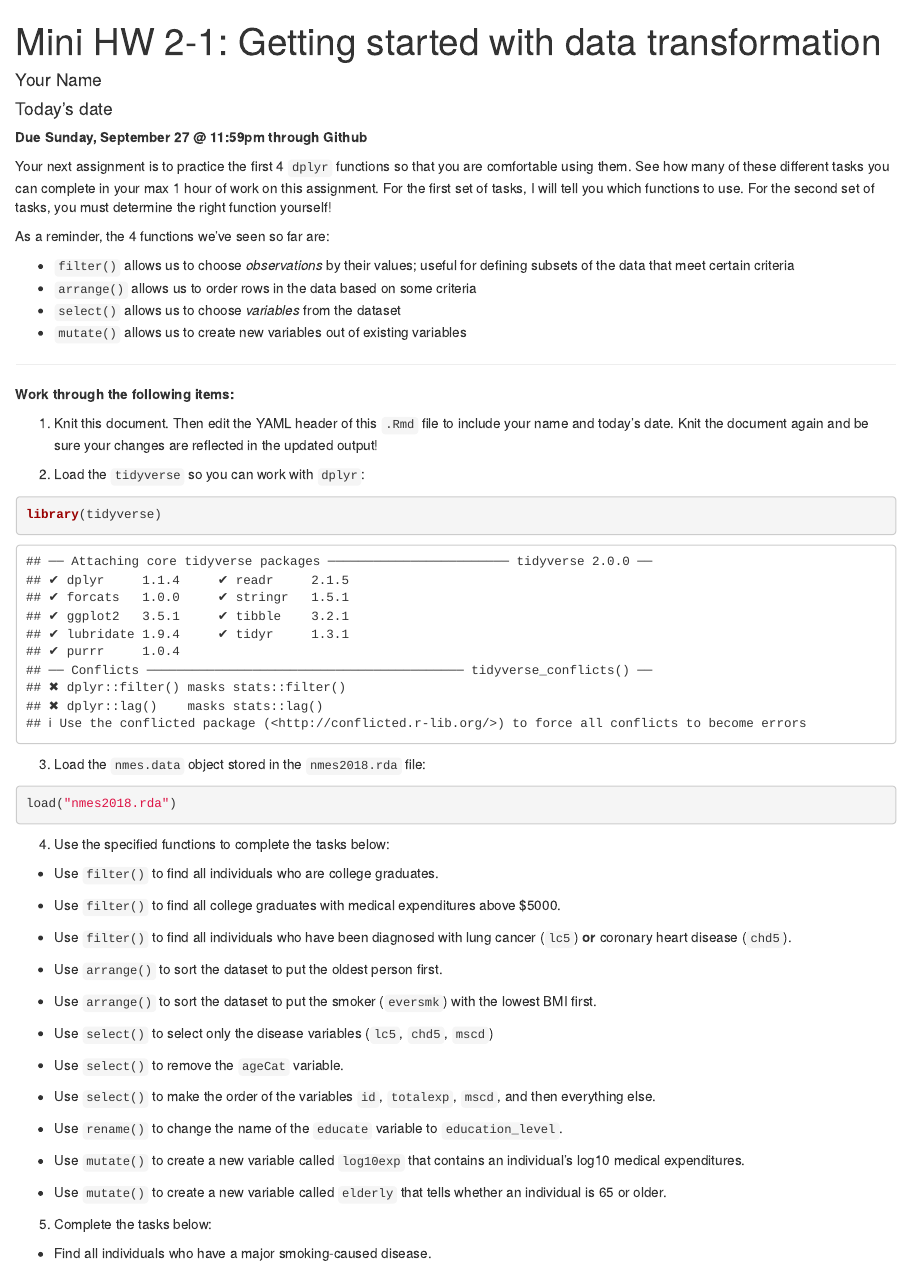
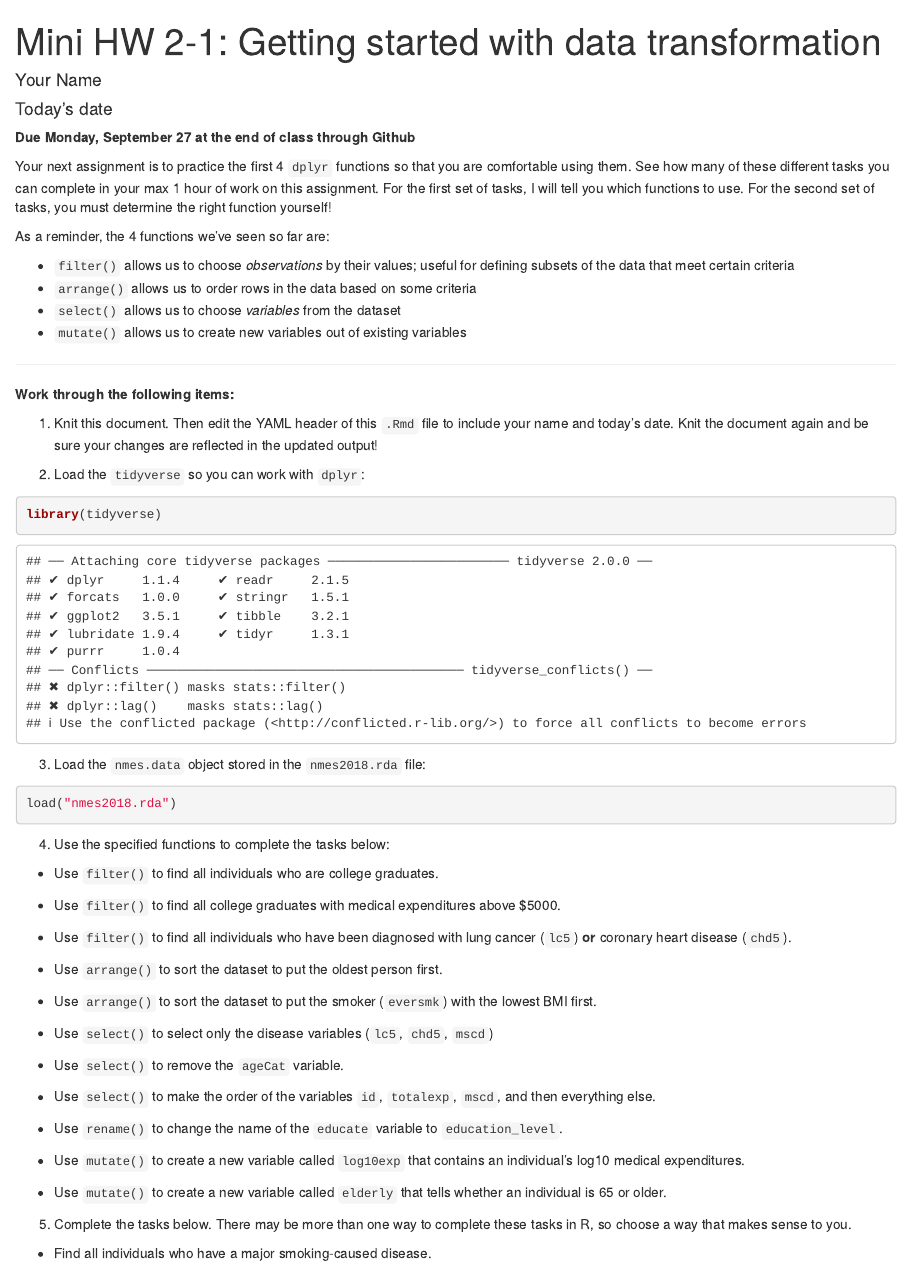
Before and after one commit to intro-R-public-health-master/mini-assignment-2-1, an R Markdown document (Mini2-1.Rmd): the page in a window 1100 px wide, from its top. Rendered offline with R 4.5, knitr and Pandoc, with nearby package versions.

Commit message:
updating materials for Fall 2021

````diff
--- a/Mini2-1.Rmd
+++ b/Mini2-1.Rmd
@@ -9,7 +9,7 @@ output: html_document
 knitr::opts_chunk$set(echo = TRUE)
 ```
 
-**Due Sunday, September 27 @ 11:59pm through Github**
+**Due Monday, September 27 at the end of class through Github**
 
 Your next assignment is to practice the first 4 `dplyr` functions so that you are comfortable using them.  See how many of these different tasks you can complete in your max 1 hour of work on this assignment.  For the first set of tasks, I will tell you which functions to use.  For the second set of tasks, you must determine the right function yourself!
 
@@ -94,7 +94,7 @@ load("nmes2018.rda")
 ```
 
 
-(5) Complete the tasks below:
+(5) Complete the tasks below.  There may be more than one way to complete these tasks in R, so choose a way that makes sense to you.
 
 * Find all individuals who have a major smoking-caused disease.
 ```{r}
````
Also changed, not shown: 1 other file.
